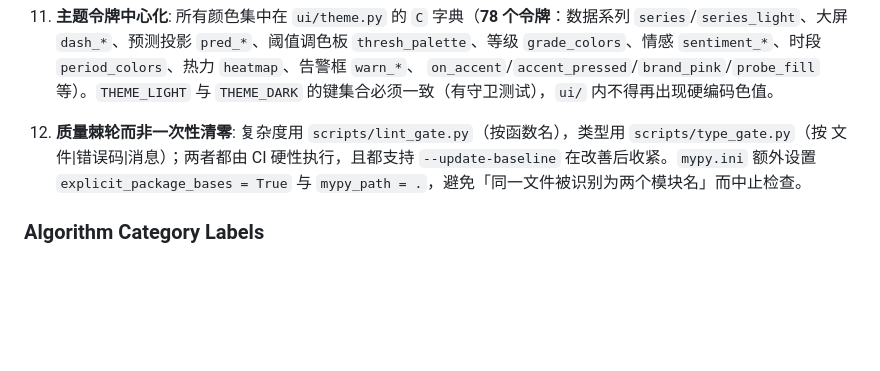
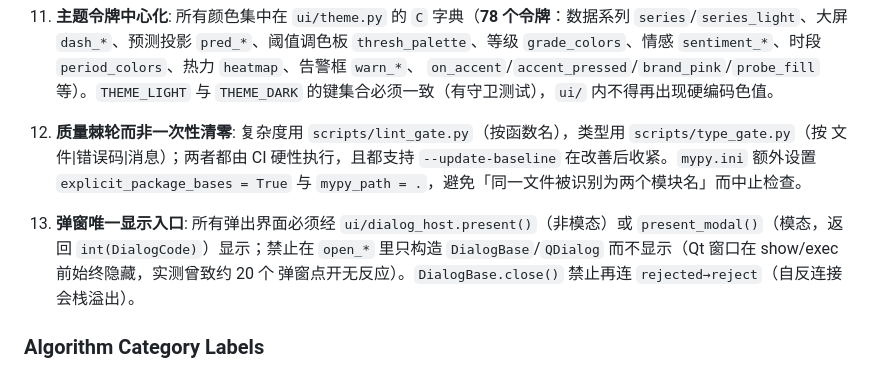
Before and after one commit to jinyiwei2012/bilivideo_monitor, a Markdown page: AGENTS.md, the part around the change. Rendered like a GitHub page; blank space fills up the shorter version.

Commit message:
docs: 固化「弹窗必须经 ui.dialog_host 显示」约定

```diff
--- a/AGENTS.md
+++ b/AGENTS.md
@@ -176,6 +176,11 @@ main.py / run.py           — Entry points
     `--update-baseline` 在改善后收紧。`mypy.ini` 额外设置 `explicit_package_bases = True` 与
     `mypy_path = .`，避免「同一文件被识别为两个模块名」而中止检查。
 
+13. **弹窗唯一显示入口**: 所有弹出界面必须经 `ui/dialog_host.present()`（非模态）或
+    `present_modal()`（模态，返回 `int(DialogCode)`）显示；禁止在 `open_*` 里只构造
+    `DialogBase`/`QDialog` 而不显示（Qt 窗口在 show/exec 前始终隐藏，实测曾致约 20 个
+    弹窗点开无反应）。`DialogBase.close()` 禁止再连 `rejected→reject`（自反连接会栈溢出）。
+
 ### Algorithm Category Labels
 
 Existing categories: `"速度类"`, `"时间衰减"`, `"扩散模型"`, `"时间序列"`, `"统计模型"`, `"集成学习"`, `"深度学习"`, `"高级分析"`, `"基础"`, `"其他"`.
```
Also changed, not shown: CLAUDE.md (+5 -0 lines).
